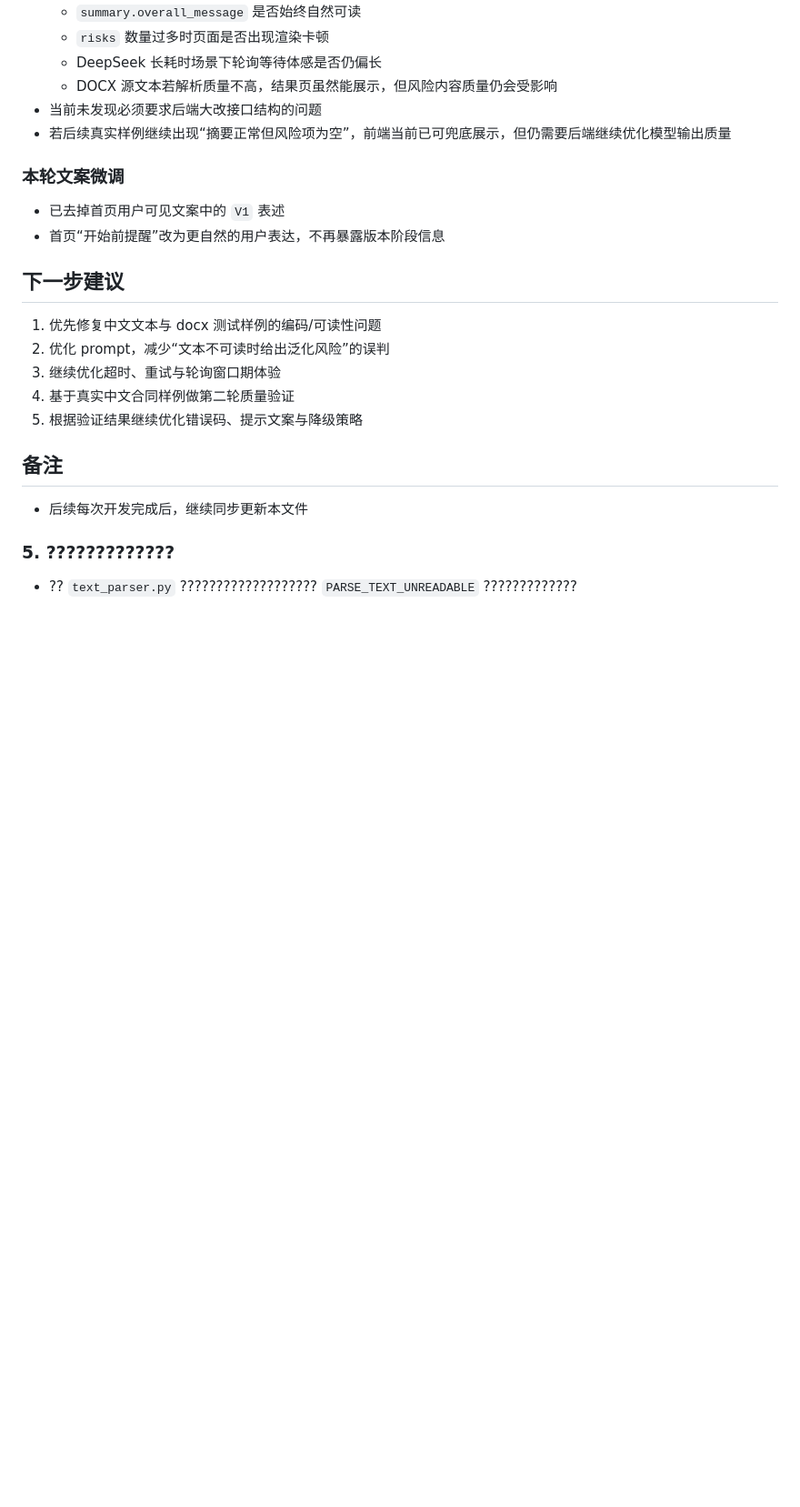
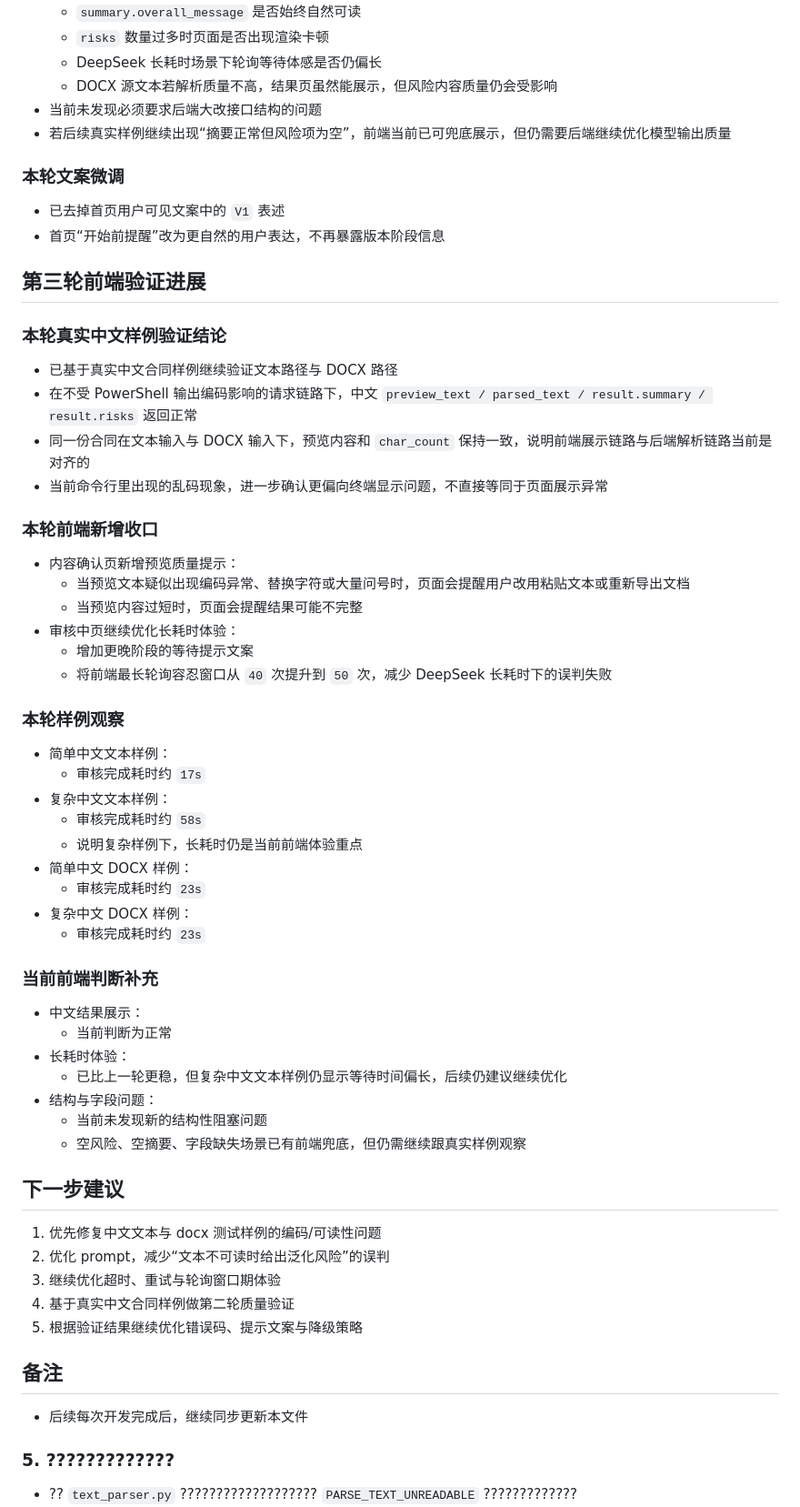
Before and after one commit to CatCatFlash/HT_project, a Markdown page: 开发进度.md, the part around one of its changes. Shown at 91% size. Rendered like a GitHub page; blank space fills up the shorter version.

```diff
--- a/开发进度.md
+++ b/开发进度.md
@@ -199,6 +199,46 @@
 - 已去掉首页用户可见文案中的 `V1` 表述
 - 首页“开始前提醒”改为更自然的用户表达，不再暴露版本阶段信息
 
+## 第三轮前端验证进展
+
+### 本轮真实中文样例验证结论
+
+- 已基于真实中文合同样例继续验证文本路径与 DOCX 路径
+- 在不受 PowerShell 输出编码影响的请求链路下，中文 `preview_text / parsed_text / result.summary / result.risks` 返回正常
+- 同一份合同在文本输入与 DOCX 输入下，预览内容和 `char_count` 保持一致，说明前端展示链路与后端解析链路当前是对齐的
+- 当前命令行里出现的乱码现象，进一步确认更偏向终端显示问题，不直接等同于页面展示异常
+
+### 本轮前端新增收口
+
+- 内容确认页新增预览质量提示：
+  - 当预览文本疑似出现编码异常、替换字符或大量问号时，页面会提醒用户改用粘贴文本或重新导出文档
+  - 当预览内容过短时，页面会提醒结果可能不完整
+- 审核中页继续优化长耗时体验：
+  - 增加更晚阶段的等待提示文案
+  - 将前端最长轮询容忍窗口从 `40` 次提升到 `50` 次，减少 DeepSeek 长耗时下的误判失败
+
+### 本轮样例观察
+
+- 简单中文文本样例：
+  - 审核完成耗时约 `17s`
+- 复杂中文文本样例：
+  - 审核完成耗时约 `58s`
+  - 说明复杂样例下，长耗时仍是当前前端体验重点
+- 简单中文 DOCX 样例：
+  - 审核完成耗时约 `23s`
+- 复杂中文 DOCX 样例：
+  - 审核完成耗时约 `23s`
+
+### 当前前端判断补充
+
+- 中文结果展示：
+  - 当前判断为正常
+- 长耗时体验：
+  - 已比上一轮更稳，但复杂中文文本样例仍显示等待时间偏长，后续仍建议继续优化
+- 结构与字段问题：
+  - 当前未发现新的结构性阻塞问题
+  - 空风险、空摘要、字段缺失场景已有前端兜底，但仍需继续跟真实样例观察
+
 ## 下一步建议
 
 1. 优先修复中文文本与 docx 测试样例的编码/可读性问题
```
Also changed, not shown: other parts of 开发进度.md (+33 -0 lines), 生产验证清单.md (+22 -0 lines).
